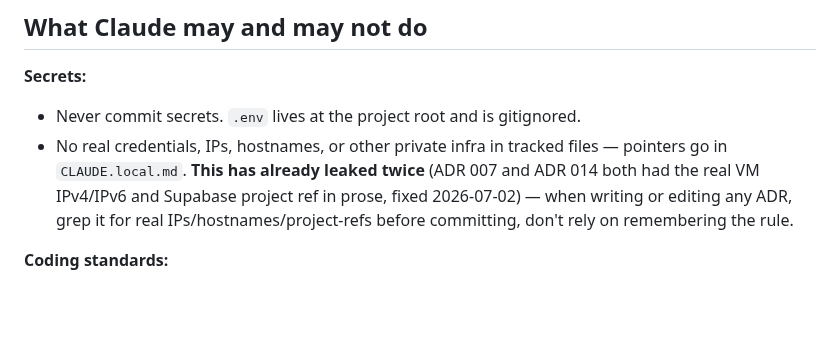
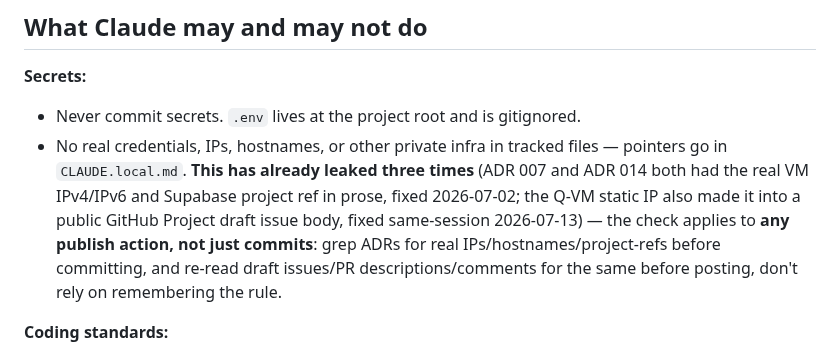
Before and after one commit to MatthiasSails/airline-data-platform, a Markdown page: CLAUDE.md, the part around the change. Drawn GitHub-style; blank space fills up the shorter version.

Commit message:
Extend secrets-leak check to cover any publish action, not just commits
Third occurrence of the real-IP-in-tracked-content pattern (Q-VM static IP
leaked into a public GitHub Project draft issue this session) — the existing
warning only mentioned ADRs and git commits, broaden it to draft issues, PR
descriptions, and comments.

```diff
--- a/CLAUDE.md
+++ b/CLAUDE.md
@@ -28,9 +28,12 @@ See [ADR 012](docs/adr/012-github-flow-branch-merge.md) for the full decision (f
 **Secrets:**
 - Never commit secrets. `.env` lives at the project root and is gitignored.
 - No real credentials, IPs, hostnames, or other private infra in tracked files — pointers go in
-  `CLAUDE.local.md`. **This has already leaked twice** (ADR 007 and ADR 014 both had the real VM
-  IPv4/IPv6 and Supabase project ref in prose, fixed 2026-07-02) — when writing or editing any ADR,
-  grep it for real IPs/hostnames/project-refs before committing, don't rely on remembering the rule.
+  `CLAUDE.local.md`. **This has already leaked three times** (ADR 007 and ADR 014 both had the real
+  VM IPv4/IPv6 and Supabase project ref in prose, fixed 2026-07-02; the Q-VM static IP also made it
+  into a public GitHub Project draft issue body, fixed same-session 2026-07-13) — the check applies
+  to **any publish action, not just commits**: grep ADRs for real IPs/hostnames/project-refs before
+  committing, and re-read draft issues/PR descriptions/comments for the same before posting, don't
+  rely on remembering the rule.
 
 **Coding standards:**
 - Python 3.12+, type hints, `pathlib`, logging instead of `print()`.
```
